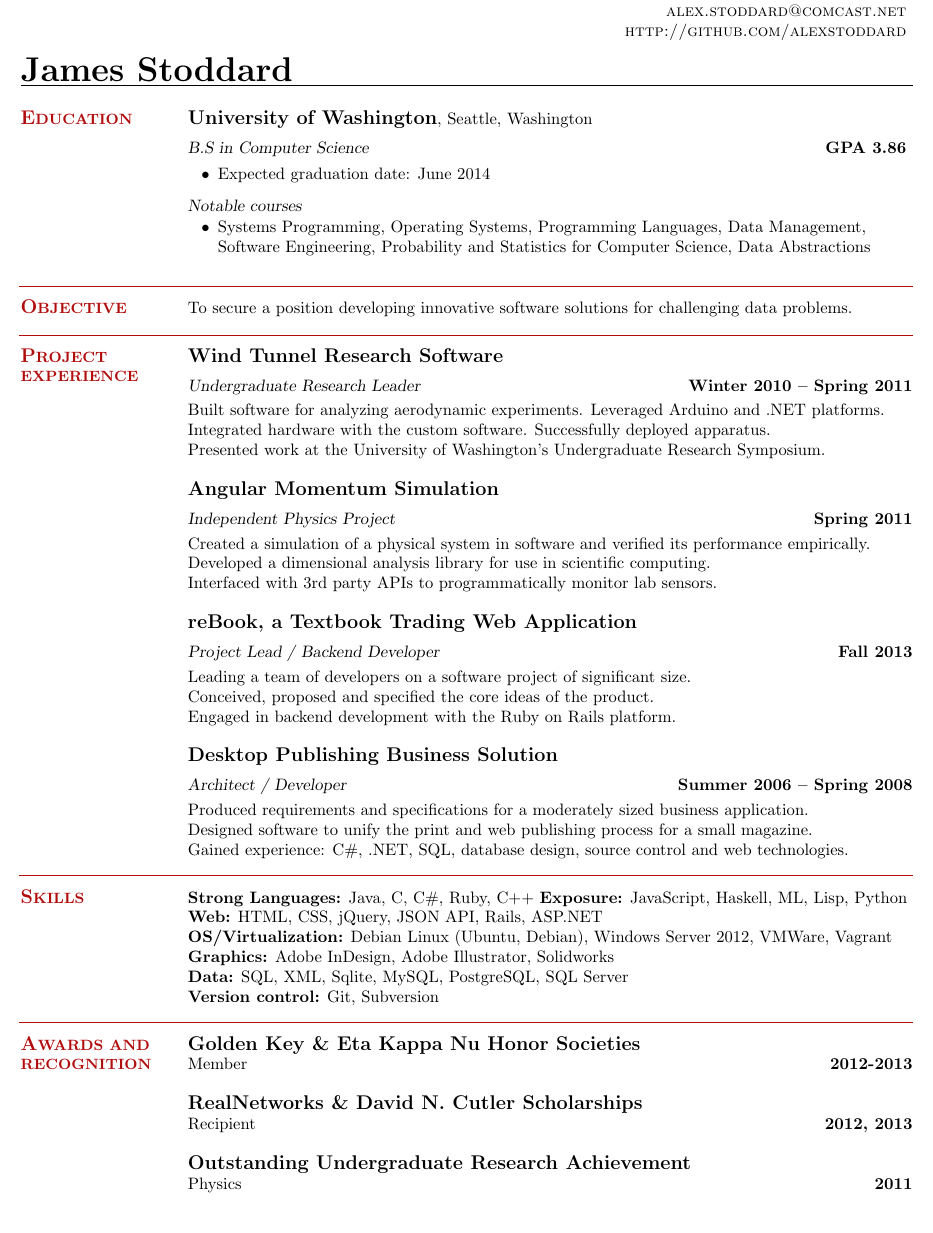
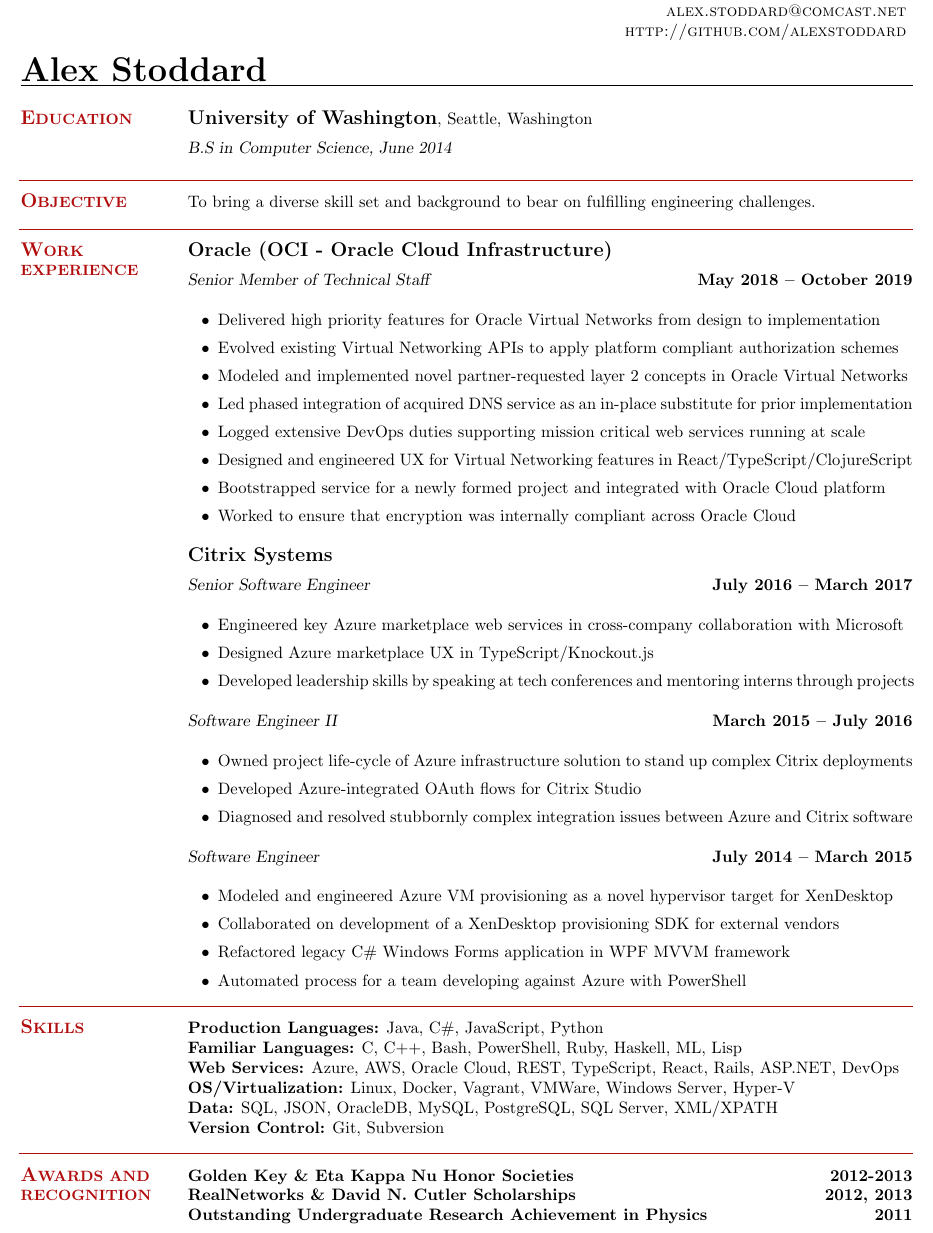
Before and after one commit to alexstoddard/Resume, a LaTeX CV (resume.tex): part of the page, cut so that both start at the same text. Compiled offline with pdfLaTeX.

Commit message:
Resume for December 2019

```diff
--- a/resume.tex
+++ b/resume.tex
@@ -11,7 +11,7 @@
 
 \begin{document}
 
-\name{\huge James Stoddard}
+\name{\huge Alex Stoddard}
 {
     \sc
     \hfill 425-780-2020                   \vspace{0mm}\\\vspace{0mm}%
@@ -26,15 +26,7 @@
     \section{\mysidestyle \textbf{\large{E}\small{DUCATION}}}
 
     \textbf{\listing University of Washington}, Seattle, Washington \vspace{2mm}\\\vspace{1mm}%
-    \textsl{B.S in Computer Science} \hfill \textbf{ GPA 3.86 }\vspace{-3mm}\\\vspace{-1mm}%
-    \begin{list2}
-        \item Expected graduation date: June 2014
-    \end{list2}\vspace{-1.5mm}
-    \textsl{Notable courses}\vspace{-3mm}\\\vspace{-1mm}%
-    \begin{list2}
-        \item Systems Programming, Operating Systems, Programming Languages, Data Management,\\
-              Software Engineering, Probability and Statistics for Computer Science, Data Abstractions\\
-    \end{list2}\vspace{-1.5mm}
+    \textsl{B.S in Computer Science, June 2014} \hfill \vspace{-3mm}\\\vspace{-1mm}%
 
 \sectionline
 
@@ -42,41 +34,55 @@
     % Objective
     \section{\mysidestyle \textbf{\large{O}\small{BJECTIVE}}}
 
-    To secure a position developing innovative software solutions for challenging data problems.\vspace{-3mm}\\\vspace{-1mm}%
+    To bring a diverse skill set and background to bear on fulfilling engineering challenges.\vspace{-3mm}\\\vspace{-1mm}%
 
 \sectionline
 
     %__________________________________________________________________________________________________________________
-    % Project Experience
-    \section{\mysidestyle \textbf{\large{P}\small{ROJECT\\EXPERIENCE}}}
+    % Work Experience
+    \section{\mysidestyle \textbf{\large{W}\small{ORK\\EXPERIENCE}}}
 
-    % Physics UGR
-    \textbf{\listing Wind Tunnel Research Software} \vspace{2mm}\\\vspace{1mm}%
-    \textsl{Undergraduate Research Leader} \hfill \textbf{Winter 2010 -- Spring 2011}\\
-    Built software for analyzing aerodynamic experiments. Leveraged Arduino and .NET platforms.\\
-    Integrated hardware with the custom software. Successfully deployed apparatus.\\
-    Presented work at the University of Washington's Undergraduate Research Symposium.
+    % Work at Oracle
+    \textbf{\listing Oracle (OCI - Oracle Cloud Infrastructure)} \vspace{2mm}\\\vspace{0mm}%
+    \textsl{Senior Member of Technical Staff} \hfill \textbf{May 2018 -- October 2019}\\
+    \begin{list2}
+    \itemsep-.7em
+    \item Delivered high priority features for Oracle Virtual Networks from design to implementation\\
+    \item Evolved existing Virtual Networking APIs to apply platform compliant authorization schemes\\
+    \item Modeled and implemented novel partner-requested layer 2 concepts in Oracle Virtual Networks\\
+    \item Led phased integration of acquired DNS service as an in-place substitute for prior implementation\\
+    \item Logged extensive DevOps duties supporting mission critical web services running at scale\\
+    \item Designed and engineered UX for Virtual Networking features in React/TypeScript/ClojureScript\\
+    \item Bootstrapped service for a newly formed project and integrated with Oracle Cloud platform\\
+    \item Worked to ensure that encryption was internally compliant across Oracle Cloud
+    \end{list2}
 
-    % Physics Project
-    \textbf{\listing Angular Momentum Simulation} \vspace{2mm}\\\vspace{1mm}%
-    \textsl{Independent Physics Project} \hfill \textbf{Spring 2011}\\
-    Created a simulation of a physical system in software and verified its performance empirically.\\
-    Developed a dimensional analysis library for use in scientific computing.\\
-    Interfaced with 3rd party APIs to programmatically monitor lab sensors.
+    % Work at Citrix
+    \textbf{\listing Citrix Systems} \vspace{2mm}\\\vspace{0mm}%
+    \textsl{Senior Software Engineer} \hfill \textbf{July 2016 -- March 2017}\\
+    \begin{list2}
+    \itemsep-.7em
+    \item Engineered key Azure marketplace web services in cross-company collaboration with Microsoft\\
+    \item Designed Azure marketplace UX in TypeScript/Knockout.js\\
+    \item Developed leadership skills by speaking at tech conferences and mentoring interns through projects
+    \end{list2}
 
-    % Software Engineering Class
-    \textbf{\listing reBook, a Textbook Trading Web Application} \vspace{2mm}\\\vspace{1mm}%
-    \textsl{Project Lead / Backend Developer} \hfill \textbf{Fall 2013}\\
-    Leading a team of developers on a software project of significant size.\\
-    Conceived, proposed and specified the core ideas of the product.\\
-    Engaged in backend development with the Ruby on Rails platform.
+    \textsl{Software Engineer II} \hfill \textbf{March 2015 -- July 2016}\\
+    \begin{list2}
+    \itemsep-.7em
+    \item Owned project life-cycle of Azure infrastructure solution to stand up complex Citrix deployments\\
+    \item Developed Azure-integrated OAuth flows for Citrix Studio\\
+    \item Diagnosed and resolved stubbornly complex integration issues between Azure and Citrix software
+    \end{list2}
 
-    % Autos Etc
-    \textbf{\listing Desktop Publishing Business Solution} \vspace{2mm}\\\vspace{1mm}%
-    \textsl{Architect / Developer} \hfill \textbf{Summer 2006 -- Spring 2008}\\
-    Produced requirements and specifications for a moderately sized business application.\\
-    Designed software to unify the print and web publishing process for a small magazine.\\
-    Gained experience: C\#, .NET, SQL, database design, source control and web technologies.
+    \textsl{Software Engineer} \hfill \textbf{July 2014 -- March 2015}\\
+    \begin{list2}
+    \itemsep-.7em
+    \item Modeled and engineered Azure VM provisioning as a novel hypervisor target for XenDesktop\\
+    \item Collaborated on development of a XenDesktop provisioning SDK for external vendors\\
+    \item Refactored legacy C\# Windows Forms application in WPF MVVM framework\\
+    \item Automated process for a team developing against Azure with PowerShell
+    \end{list2}
 
 
 \sectionline
@@ -85,12 +91,12 @@
     % Computer Skills
     \section{\mysidestyle \textbf{\large{S}\small{KILLS}}}
 
-    \textbf{Strong Languages:} Java, C, C\#, Ruby, C++ \textbf{Exposure:} JavaScript, Haskell, ML, Lisp, Python\\
-    \textbf{Web:} HTML, CSS, jQuery, JSON API, Rails, ASP.NET\\
-    \textbf{OS/Virtualization:} Debian Linux (Ubuntu, Debian), Windows Server 2012, VMWare, Vagrant\\
-    \textbf{Graphics:} Adobe InDesign, Adobe Illustrator, Solidworks\\
-    \textbf{Data:} SQL, XML, Sqlite, MySQL, PostgreSQL, SQL Server\\
-    \textbf{Version control:} Git, Subversion
+    \textbf{Production Languages:} Java, C\#, JavaScript, Python \\
+    \textbf{Familiar Languages:} C, C++, Bash, PowerShell, Ruby, Haskell, ML, Lisp\\
+    \textbf{Web Services:} Azure, AWS, Oracle Cloud, REST, TypeScript, React, Rails, ASP.NET, DevOps\\
+    \textbf{OS/Virtualization:} Linux, Docker, Vagrant, VMWare, Windows Server, Hyper-V\\
+    \textbf{Data:} SQL, JSON, OracleDB, MySQL, PostgreSQL, SQL Server, XML/XPATH\\
+    \textbf{Version Control:} Git, Subversion
 
 \sectionline
 
@@ -98,14 +104,9 @@
     % Education
     \section{\mysidestyle \textbf{\large{A}\small{WARDS AND RECOGNITION}}}
 
-    \textbf{\listing Golden Key \& Eta Kappa Nu Honor Societies}\\
-    Member \hfill \textbf{2012-2013}
-
-    \textbf{\listing RealNetworks \& David N. Cutler Scholarships}\\
-    Recipient \hfill \textbf{2012, 2013}
-
-    \textbf{\listing Outstanding Undergraduate Research Achievement}\\
-    Physics \hfill \textbf{2011}
+    \textbf{Golden Key \& Eta Kappa Nu Honor Societies}\hfill \textbf{2012-2013}\\
+    \textbf{RealNetworks \& David N. Cutler Scholarships}\hfill \textbf{2012, 2013}\\
+    \textbf{Outstanding Undergraduate Research Achievement in Physics}\hfill \textbf{2011}
 
 \end{resume}
 \end{document}
```
Also changed, not shown: resume.pdf, 2 other files.
